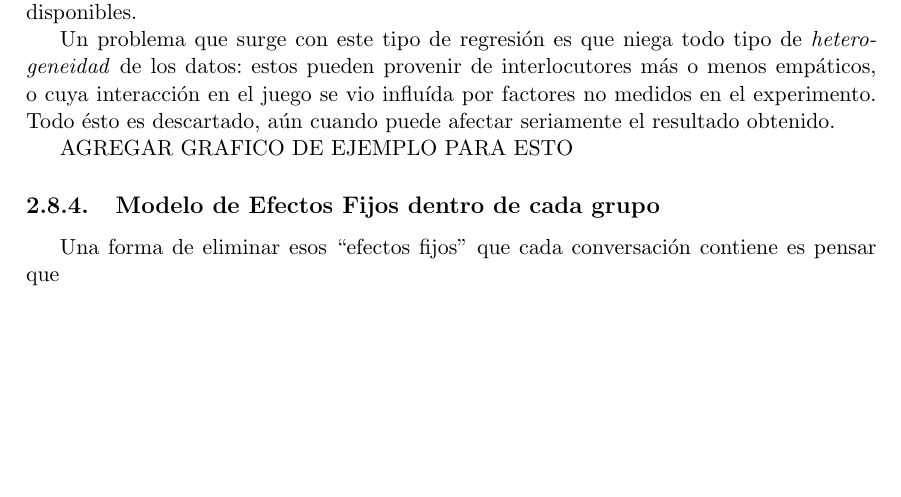
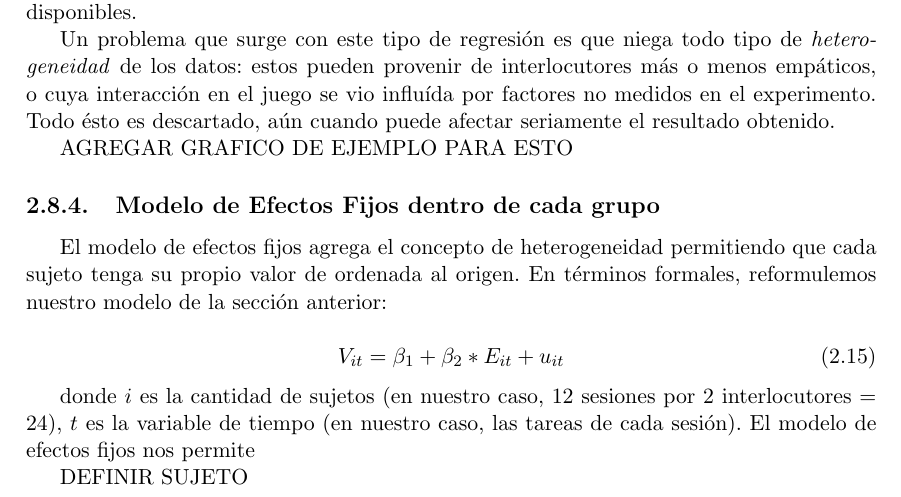
Before and after one commit to luquesky/tesis, a LaTeX thesis (latex/src/tesis.tex, which reads latex/src/regresion.tex): part of page 24 of 29, cut so that both start at the same text, the shorter picture padded with empty space. Compiled offline with pdfLaTeX.

Commit message:
Add more text in method

```diff
--- a/latex/src/regresion.tex
+++ b/latex/src/regresion.tex
@@ -63,4 +63,14 @@ AGREGAR GRAFICO DE EJEMPLO PARA ESTO
 
 \subsection{Modelo de Efectos Fijos dentro de cada grupo}
 
-Una forma de eliminar esos ``efectos fijos'' que cada conversación contiene es pensar que
+
+El modelo de efectos fijos agrega el concepto de heterogeneidad permitiendo que cada sujeto tenga su propio valor de ordenada al origen. En términos formales, reformulemos nuestro modelo de la sección anterior:
+
+\begin{equation}
+  V_{it} = \beta_1 + \beta_2 * E_{it} + u_{it}
+\end{equation}
+
+donde $i$ es la cantidad de sujetos (en nuestro caso, 12 sesiones por 2 interlocutores = 24), $t$ es la variable de tiempo (en nuestro caso, las tareas de cada sesión). El modelo de efectos fijos nos permite
+
+
+DEFINIR SUJETO
```
Also changed, not shown: latex/tesis.pdf, 1 other file.
